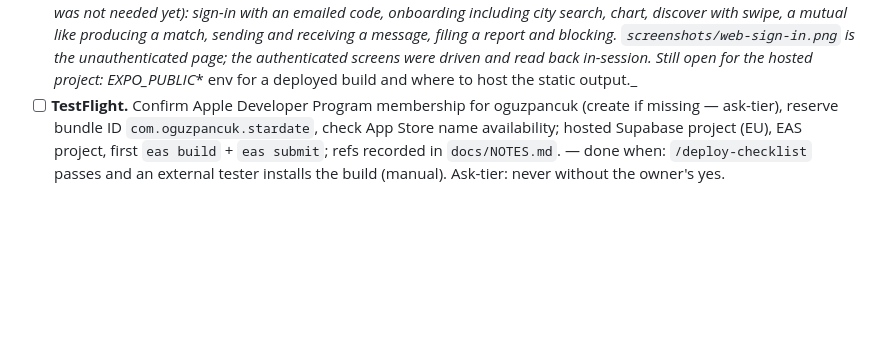
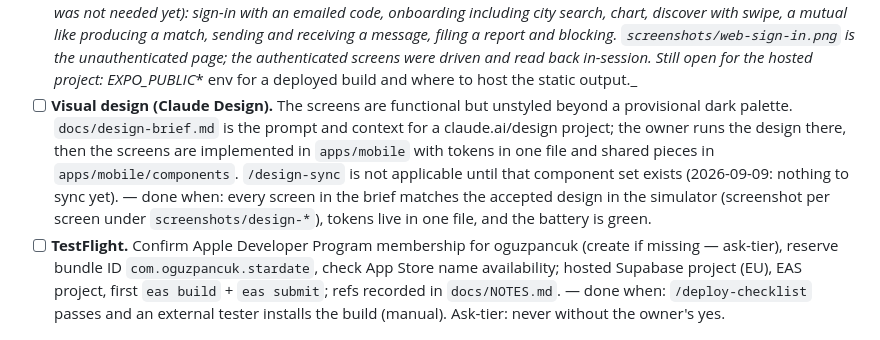
Before and after one commit to oguzpancuk/juno, a Markdown page: docs/ROADMAP.md, the part around the change. Rendered like a GitHub page; blank space fills up the shorter version.

```diff
--- a/docs/ROADMAP.md
+++ b/docs/ROADMAP.md
@@ -248,6 +248,16 @@ code-reviewer run, remotes + CI (`ci.yml`) live, NOTES entry written.
       unauthenticated page; the authenticated screens were driven and read
       back in-session. Still open for the hosted project: EXPO_PUBLIC_*
       env for a deployed build and where to host the static output._
+- [ ] **Visual design (Claude Design).** The screens are functional but
+      unstyled beyond a provisional dark palette. `docs/design-brief.md`
+      is the prompt and context for a claude.ai/design project; the
+      owner runs the design there, then the screens are implemented in
+      `apps/mobile` with tokens in one file and shared pieces in
+      `apps/mobile/components`. `/design-sync` is not applicable until
+      that component set exists (2026-09-09: nothing to sync yet).
+      — done when: every screen in the brief matches the accepted design
+      in the simulator (screenshot per screen under `screenshots/design-*`),
+      tokens live in one file, and the battery is green.
 - [ ] **TestFlight.** Confirm Apple Developer Program membership for
       oguzpancuk (create if missing — ask-tier), reserve bundle ID
       `com.oguzpancuk.stardate`, check App Store name availability; hosted
```
Also changed, not shown: docs/NOTES.md (+18 -0 lines), docs/design-brief.md (added, +280 -0 lines).
